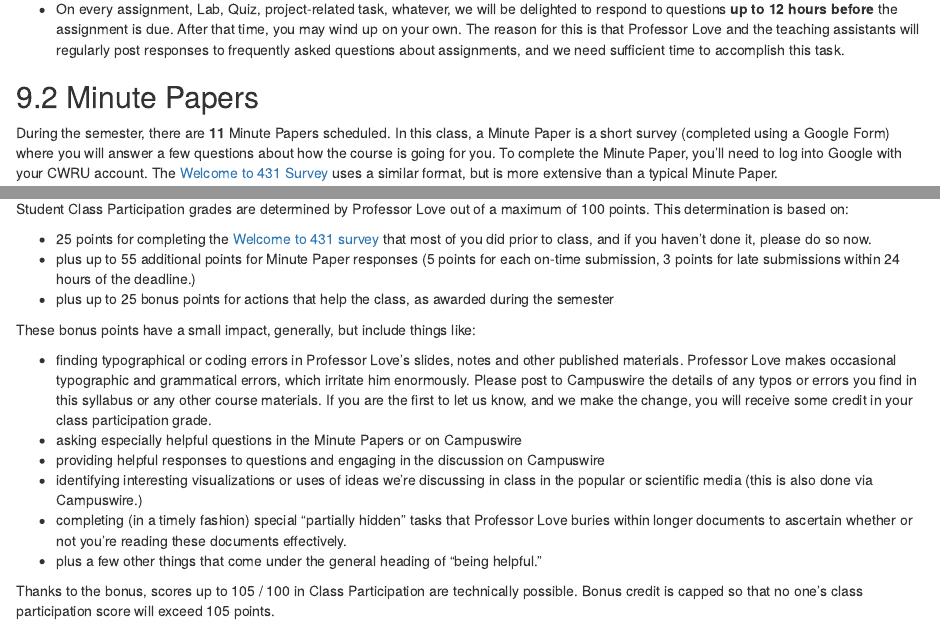
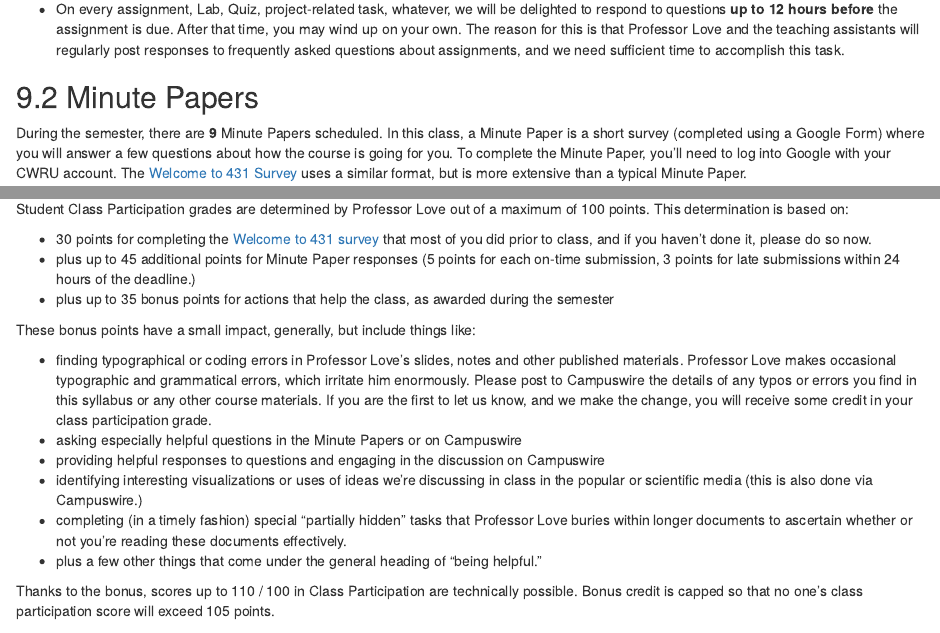
Before and after one commit to THOMASELOVE/431-syllabus-2022, an R Markdown document (index.Rmd): the page in a window 1100 px wide, from 14560 px down, and a second part further down, joined at a grey line. Rendered offline with R 4.5, knitr and Pandoc, with nearby package versions; drawn as R Markdown's standard HTML page in place of the format the file asks for.

Commit message:
Minute Paper update

```diff
--- a/index.Rmd
+++ b/index.Rmd
@@ -557,7 +557,7 @@ All deadlines are posted as part of the [Course Calendar](https://thomaselove.gi
 
 ## Minute Papers
 
-During the semester, there are **11** Minute Papers scheduled. In this class, a Minute Paper is a short survey (completed using a Google Form) where you will answer a few questions about how the course is going for you. To complete the Minute Paper, you'll need to log into Google with your CWRU account. The [Welcome to 431 Survey](https://bit.ly/431-2022-welcome-survey) uses a similar format, but is more extensive than a typical Minute Paper.
+During the semester, there are **9** Minute Papers scheduled. In this class, a Minute Paper is a short survey (completed using a Google Form) where you will answer a few questions about how the course is going for you. To complete the Minute Paper, you'll need to log into Google with your CWRU account. The [Welcome to 431 Survey](https://bit.ly/431-2022-welcome-survey) uses a similar format, but is more extensive than a typical Minute Paper.
 
 Each Minute Paper ideally takes less than five minutes to complete, and is best done right at the end of Tuesday's class. The Minute Papers are actually due at noon Wednesday most weeks to give you some time to reflect, if you'd like, or if you're in a hurry at the end of Tuesday's class.
 
@@ -677,9 +677,9 @@ Students whose course average is near or below 70% usually have failed to comple
 
 Student Class Participation grades are determined by Professor Love out of a maximum of 100 points. This determination is based on:
 
-- 25 points for completing the [Welcome to 431  survey](https://bit.ly/431-2022-welcome-survey) that most of you did prior to class, and if you haven't done it, please do so now.
-- plus up to 55 additional points for Minute Paper responses (5 points for each on-time submission, 3 points for late submissions within 24 hours of the deadline.)
-- plus up to 25 bonus points for actions that help the class, as awarded during the semester
+- 30 points for completing the [Welcome to 431  survey](https://bit.ly/431-2022-welcome-survey) that most of you did prior to class, and if you haven't done it, please do so now.
+- plus up to 45 additional points for Minute Paper responses (5 points for each on-time submission, 3 points for late submissions within 24 hours of the deadline.)
+- plus up to 35 bonus points for actions that help the class, as awarded during the semester
 
 These bonus points have a small impact, generally, but include things like:
 
@@ -690,7 +690,7 @@ These bonus points have a small impact, generally, but include things like:
 - completing (in a timely fashion) special "partially hidden" tasks that Professor Love buries within longer documents to ascertain whether or not you're reading these documents effectively.
 - plus a few other things that come under the general heading of "being helpful."
 
-Thanks to the bonus, scores up to 105 / 100 in Class Participation are technically possible. Bonus credit is capped so that no one's class participation score will exceed 105 points.
+Thanks to the bonus, scores up to 110 / 100 in Class Participation are technically possible. Bonus credit is capped so that no one's class participation score will exceed 105 points.
 
 ## Grading Labs
 
```
Also changed, not shown: docs/search_index.json, 3 other files.
